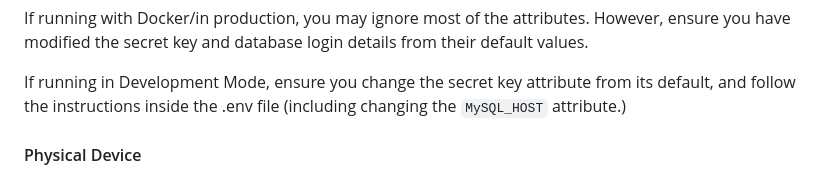
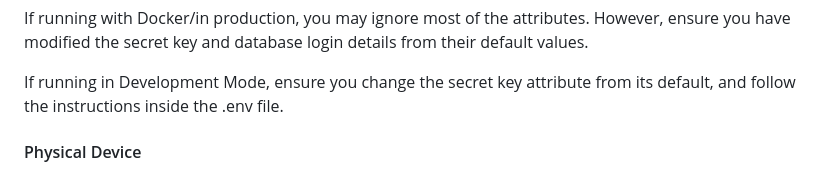
Before and after one commit to Sme0/SmartAlarm, a Markdown page: README.md, the part around the change. GitHub-like rendering.

Commit message:
Update README with .env file instructions
Clarified instructions for modifying the .env file.

```diff
--- a/README.md
+++ b/README.md
@@ -63,7 +63,7 @@ However, ensure you have modified the secret key and database login details
 from their default values.
 
 If running in Development Mode, ensure you change the secret key attribute from its default, and follow the instructions
-inside the .env file (including changing the `MySQL_HOST` attribute.)
+inside the .env file.
 
 #### Physical Device
 TODO: Instructions on how to configure the project, including any environment variables or configuration files that need to be set.
```
